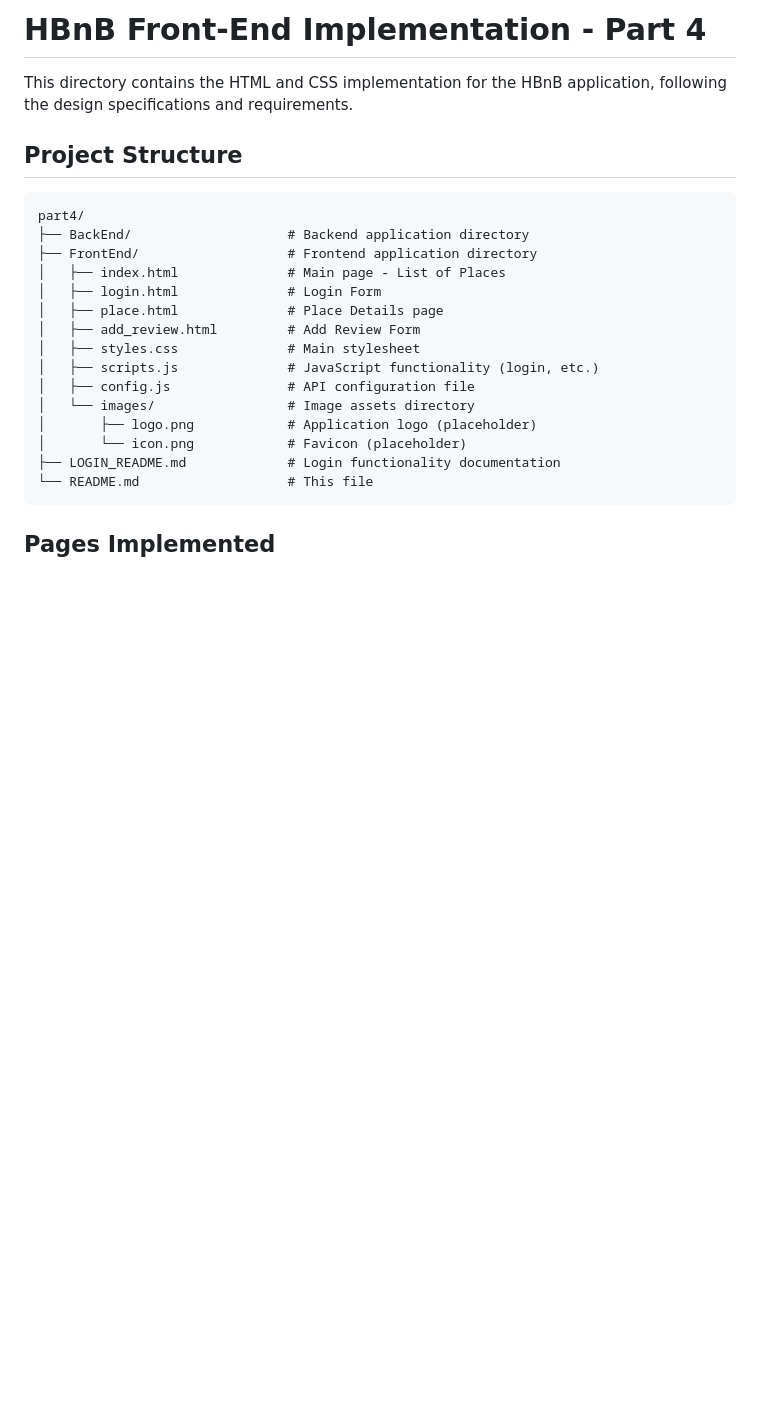
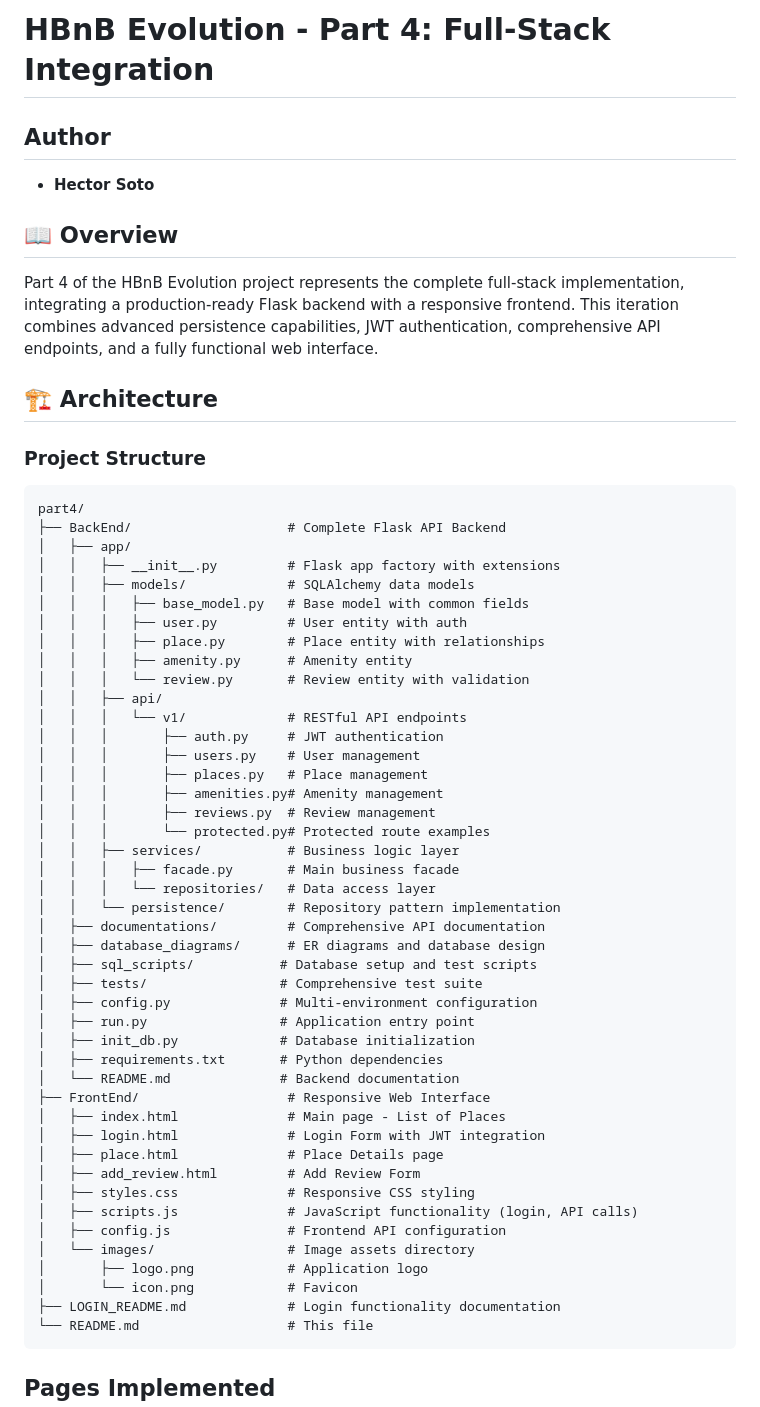
Before and after one commit to hector17rock/holbertonschool-hbnb, a Markdown page: part4/README.md, the part around the change. GitHub-like rendering; blank space fills up the shorter version.

Commit message:
README CREATION

````diff
--- a/part4/README.md
+++ b/part4/README.md
@@ -1,23 +1,58 @@
-# HBnB Front-End Implementation - Part 4
+# HBnB Evolution - Part 4: Full-Stack Integration
 
-This directory contains the HTML and CSS implementation for the HBnB application, following the design specifications and requirements.
+## Author
+- **Hector Soto**
 
-## Project Structure
+## 📖 Overview
 
+Part 4 of the HBnB Evolution project represents the complete full-stack implementation, integrating a production-ready Flask backend with a responsive frontend. This iteration combines advanced persistence capabilities, JWT authentication, comprehensive API endpoints, and a fully functional web interface.
+
+## 🏗️ Architecture
+
+### Project Structure
 ```
 part4/
-├── BackEnd/                    # Backend application directory
-├── FrontEnd/                   # Frontend application directory
+├── BackEnd/                    # Complete Flask API Backend
+│   ├── app/
+│   │   ├── __init__.py         # Flask app factory with extensions
+│   │   ├── models/             # SQLAlchemy data models
+│   │   │   ├── base_model.py   # Base model with common fields
+│   │   │   ├── user.py         # User entity with auth
+│   │   │   ├── place.py        # Place entity with relationships
+│   │   │   ├── amenity.py      # Amenity entity
+│   │   │   └── review.py       # Review entity with validation
+│   │   ├── api/
+│   │   │   └── v1/             # RESTful API endpoints
+│   │   │       ├── auth.py     # JWT authentication
+│   │   │       ├── users.py    # User management
+│   │   │       ├── places.py   # Place management
+│   │   │       ├── amenities.py# Amenity management
+│   │   │       ├── reviews.py  # Review management
+│   │   │       └── protected.py# Protected route examples
+│   │   ├── services/           # Business logic layer
+│   │   │   ├── facade.py       # Main business facade
+│   │   │   └── repositories/   # Data access layer
+│   │   └── persistence/        # Repository pattern implementation
+│   ├── documentations/         # Comprehensive API documentation
+│   ├── database_diagrams/      # ER diagrams and database design
+│   ├── sql_scripts/           # Database setup and test scripts
+│   ├── tests/                 # Comprehensive test suite
+│   ├── config.py              # Multi-environment configuration
+│   ├── run.py                 # Application entry point
+│   ├── init_db.py             # Database initialization
+│   ├── requirements.txt       # Python dependencies
+│   └── README.md              # Backend documentation
+├── FrontEnd/                   # Responsive Web Interface
 │   ├── index.html              # Main page - List of Places
-│   ├── login.html              # Login Form
+│   ├── login.html              # Login Form with JWT integration
 │   ├── place.html              # Place Details page
 │   ├── add_review.html         # Add Review Form
-│   ├── styles.css              # Main stylesheet
-│   ├── scripts.js              # JavaScript functionality (login, etc.)
-│   ├── config.js               # API configuration file
+│   ├── styles.css              # Responsive CSS styling
+│   ├── scripts.js              # JavaScript functionality (login, API calls)
+│   ├── config.js               # Frontend API configuration
 │   └── images/                 # Image assets directory
-│       ├── logo.png            # Application logo (placeholder)
-│       └── icon.png            # Favicon (placeholder)
+│       ├── logo.png            # Application logo
+│       └── icon.png            # Favicon
 ├── LOGIN_README.md             # Login functionality documentation
 └── README.md                   # This file
 ```
````
